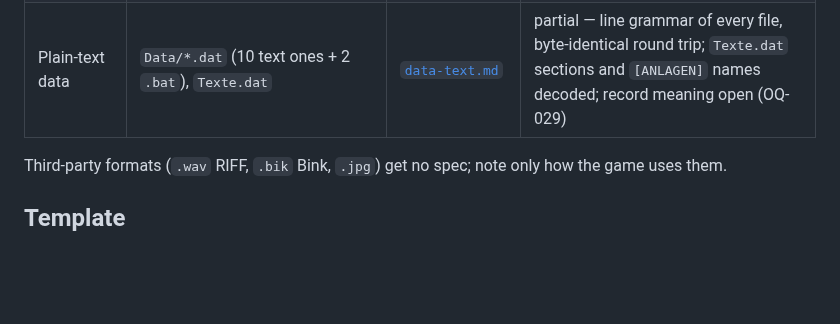
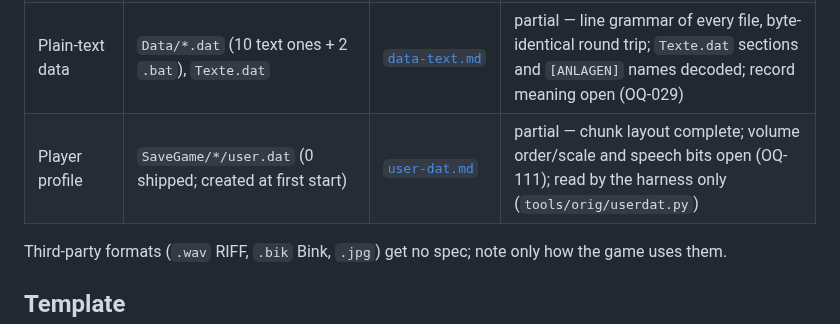
Before and after one commit to Dom-cmyk727/anno_rebuild, a Markdown page: docs/formats/README.md, the part around the change. GitHub-like rendering; blank space fills up the shorter version.

```diff
--- a/docs/formats/README.md
+++ b/docs/formats/README.md
@@ -17,6 +17,7 @@ Counts refer to GOG 2.0.0.5 (`game/app/`), from `docs/research/game-files-analys
 | Buildings | `Anlagen.dat` (1) | [`anlagen.md`](anlagen.md) | partial — complete parse, entry round trip, all frames decode and render; gameplay records not decoded |
 | Figures / sprites | `FigurenHeader.dat`, `Figuren*.dat` (16) | [`figuren.md`](figuren.md) | partial — index parses and round-trips byte-identically, all frames decode; record semantics, `z`/`level` open (OQ-023) |
 | Plain-text data | `Data/*.dat` (10 text ones + 2 `.bat`), `Texte.dat` | [`data-text.md`](data-text.md) | partial — line grammar of every file, byte-identical round trip; `Texte.dat` sections and `[ANLAGEN]` names decoded; record meaning open (OQ-029) |
+| Player profile | `SaveGame/*/user.dat` (0 shipped; created at first start) | [`user-dat.md`](user-dat.md) | partial — chunk layout complete; volume order/scale and speech bits open (OQ-111); read by the harness only (`tools/orig/userdat.py`) |
 
 Third-party formats (`.wav` RIFF, `.bik` Bink, `.jpg`) get no spec; note only how the game uses them.
 
```
Also changed, not shown: docs/formats/user-dat.md (added, +35 -0 lines).
